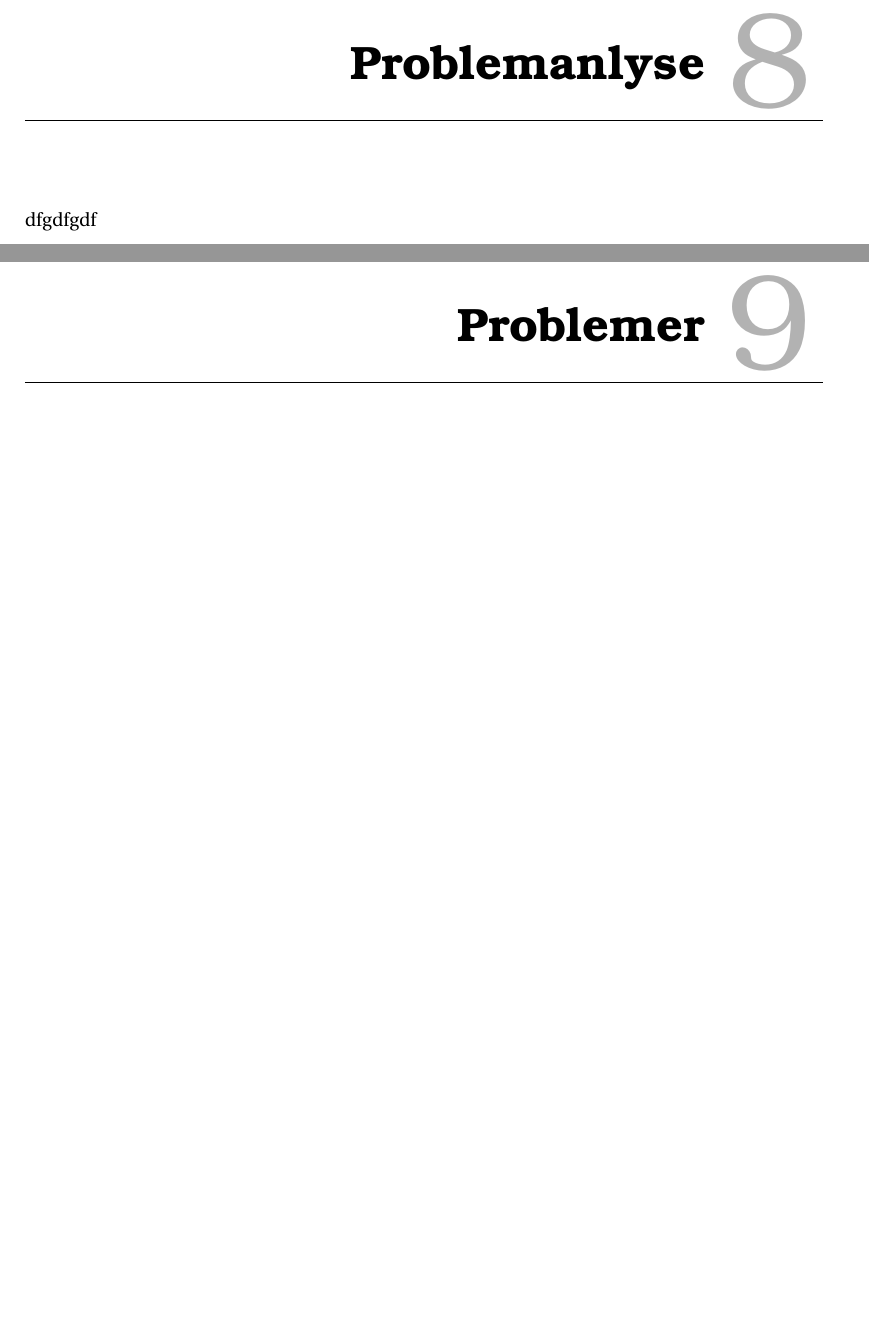
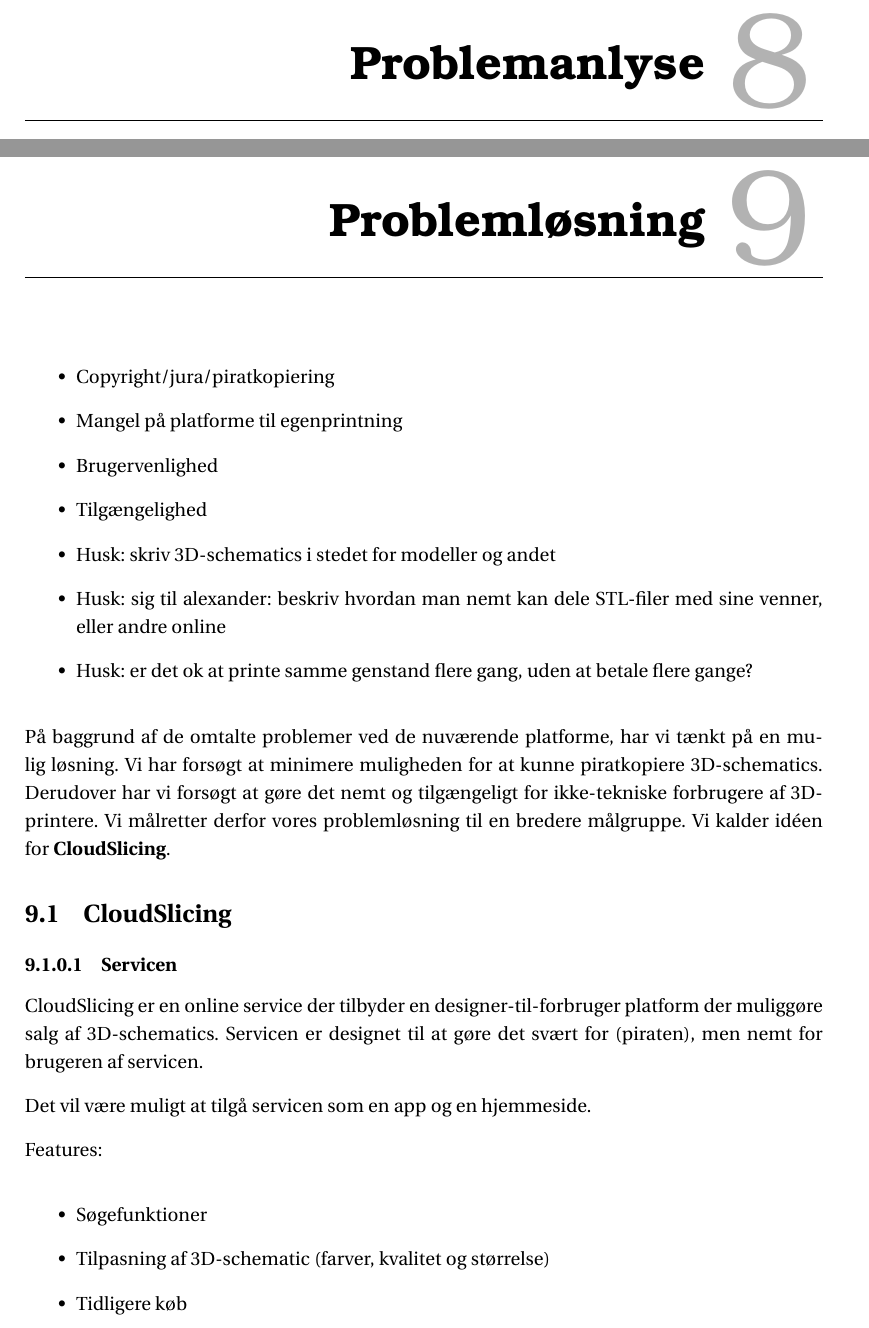
Before and after one commit to simonvandel/p0-aau-SW0B2-1a, a LaTeX book (Master.tex, which reads Chapters/Problemloesning.tex): two parts of pages 14 and 15 of 19 before the commit and two parts of pages 14 and 15 of 21 after it, joined at a grey line, cut so that both start at the same text, the shorter picture padded with empty space. Compiled offline with pdfLaTeX.

Commit message:
Problemløsning kapitel
- cloudslicing

```diff
--- /dev/null
+++ b/Chapters/Problemloesning.tex
@@ -0,0 +1,32 @@
+\chapter{Problemløsning} % (fold)
+\label{cha:probleml_sning}
+
+\begin{itemize}
+	\item Copyright/jura/piratkopiering
+	\item Mangel på platforme til egenprintning
+	\item Brugervenlighed
+	\item Tilgængelighed
+	\item Husk: skriv 3D-schematics i stedet for modeller og andet
+	\item Husk: sig til alexander: beskriv hvordan man nemt kan dele STL-filer med sine venner, eller andre online
+	\item Husk: er det ok at printe samme genstand flere gang, uden at betale flere gange?
+\end{itemize}
+
+På baggrund af de omtalte problemer ved de nuværende platforme, har vi tænkt på en mulig løsning. Vi har forsøgt at minimere muligheden for at kunne piratkopiere 3D-schematics. Derudover har vi forsøgt at gøre det nemt og tilgængeligt for ikke-tekniske forbrugere af 3D-printere. Vi målretter derfor vores problemløsning til en bredere målgruppe. Vi kalder idéen for \textbf{CloudSlicing}.
+
+\section{CloudSlicing} % (fold)
+\label{sec:cloudslicing}
+
+\subsubsection{Servicen} % (fold)
+\label{ssub:servicen}
+
+CloudSlicing er en online service der tilbyder en designer-til-forbruger platform der muliggøre salg af 3D-schematics. Servicen er designet til at gøre det svært for (piraten), men nemt for brugeren af servicen.
+
+Det vil være muligt at tilgå servicen som en app og en hjemmeside.
+
+Features:
+
+\begin{itemize}
+	\item Søgefunktioner
+	\item Tilpasning af 3D-schematic (farver, kvalitet og størrelse)
+	\item Tidligere køb
+	\item Send-til-printer knap
```
Also changed, not shown: Master.tex (+1 -1 lines), Chapters/Problemloesning.tex (31 more changed lines).
